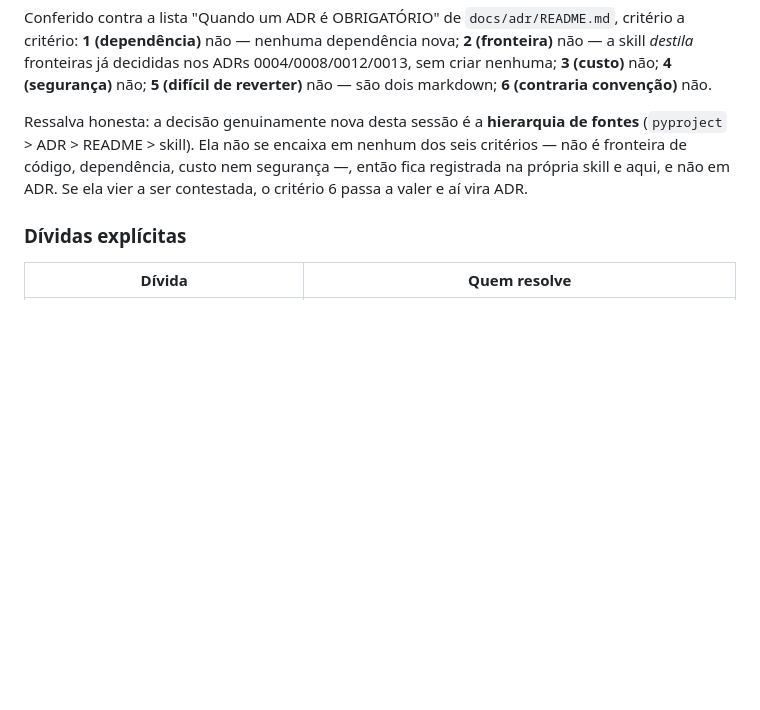
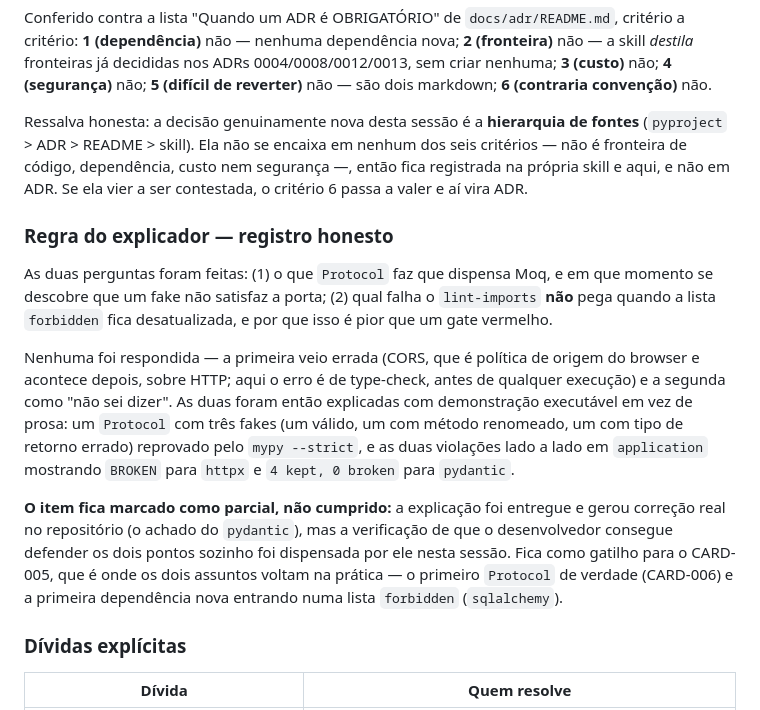
Before and after one commit to luanfiszer/Voicecoach, a Markdown page: docs/backlog/CARD-004-skill-de-arquitetura.md, the part around the change. Drawn GitHub-style; blank space fills up the shorter version.

Commit message:
CARD-004: registra o fechamento parcial da regra do explicador
As duas perguntas do explicador não foram respondidas nesta sessão e a
verificação foi dispensada pelo desenvolvedor. O item fica registrado como
parcial em vez de marcado como cumprido — a alternativa seria a mesma classe
de erro do LEARNING-0003, marcar item de DoD sem a verificação que ele exige.

A explicação foi entregue com demonstração executável (Protocol com três
fakes reprovados pelo mypy; as duas violações lado a lado em application) e
produziu correção real no repositório: o achado do pydantic ausente do
contrato. O gatilho para retomar é o CARD-005/006, onde os dois assuntos
voltam na prática.

```diff
--- a/docs/backlog/CARD-004-skill-de-arquitetura.md
+++ b/docs/backlog/CARD-004-skill-de-arquitetura.md
@@ -235,6 +235,28 @@ seis critérios — não é fronteira de código, dependência, custo nem segura
 então fica registrada na própria skill e aqui, e não em ADR. Se ela vier a ser
 contestada, o critério 6 passa a valer e aí vira ADR.
 
+### Regra do explicador — registro honesto
+
+As duas perguntas foram feitas: (1) o que `Protocol` faz que dispensa Moq, e em
+que momento se descobre que um fake não satisfaz a porta; (2) qual falha o
+`lint-imports` **não** pega quando a lista `forbidden` fica desatualizada, e por
+que isso é pior que um gate vermelho.
+
+Nenhuma foi respondida — a primeira veio errada (CORS, que é política de origem
+do browser e acontece depois, sobre HTTP; aqui o erro é de type-check, antes de
+qualquer execução) e a segunda como "não sei dizer". As duas foram então
+explicadas com demonstração executável em vez de prosa: um `Protocol` com três
+fakes (um válido, um com método renomeado, um com tipo de retorno errado) reprovado
+pelo `mypy --strict`, e as duas violações lado a lado em `application` mostrando
+`BROKEN` para `httpx` e `4 kept, 0 broken` para `pydantic`.
+
+**O item fica marcado como parcial, não cumprido:** a explicação foi entregue e
+gerou correção real no repositório (o achado do `pydantic`), mas a verificação
+de que o desenvolvedor consegue defender os dois pontos sozinho foi dispensada
+por ele nesta sessão. Fica como gatilho para o CARD-005, que é onde os dois
+assuntos voltam na prática — o primeiro `Protocol` de verdade (CARD-006) e a
+primeira dependência nova entrando numa lista `forbidden` (`sqlalchemy`).
+
 ### Dívidas explícitas
 
 | Dívida | Quem resolve |
```
